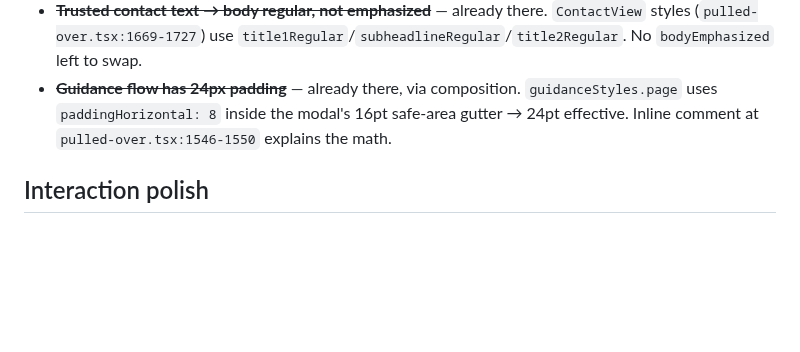
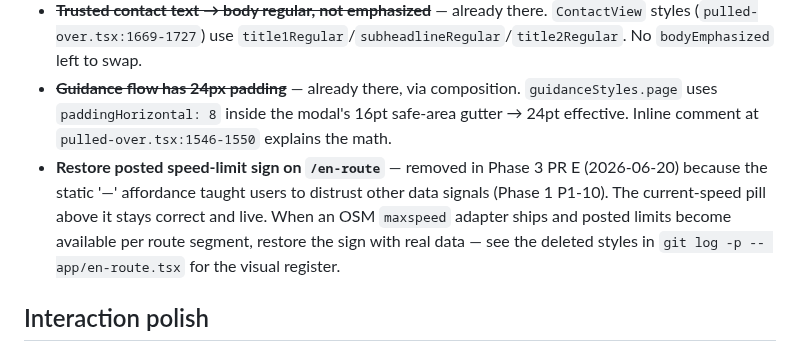
Before and after one commit to ashim238/fresh-greens, a Markdown page: docs/next-session.md, the part around the change. Rendered like a GitHub page; blank space fills up the shorter version.

Commit message:
docs(next-session): defer posted speed-limit sign restoration (OSM maxspeed wiring)
The dead static sign was removed in PR E because it taught users to
distrust other data signals. When an OSM maxspeed adapter ships and
posted limits become available, the sign can be restored with real
data — git log preserves the visual register.

Co-Authored-By: Claude Opus 4.8 <noreply@anthropic.com>

```diff
--- a/docs/next-session.md
+++ b/docs/next-session.md
@@ -120,6 +120,7 @@ Known Phase-1 deferrals (already triaged as WIRE, intentionally still present):
 - ~~**Edge markers match Figma (not placeholders)**~~ — shipped across #134–138 (`EdgeIndicator.tsx` cites Figma `1133:13250`). Component implements the full layered composition (42×62 polygon + 36pt disk + 24pt counter-rotated glyph, per-category routing). The "32pt pill with generic glyph" description here hasn't matched reality since the redesign rounds.
 - ~~**Trusted contact text → body regular, not emphasized**~~ — already there. `ContactView` styles (`pulled-over.tsx:1669-1727`) use `title1Regular`/`subheadlineRegular`/`title2Regular`. No `bodyEmphasized` left to swap.
 - ~~**Guidance flow has 24px padding**~~ — already there, via composition. `guidanceStyles.page` uses `paddingHorizontal: 8` inside the modal's 16pt safe-area gutter → 24pt effective. Inline comment at `pulled-over.tsx:1546-1550` explains the math.
+- **Restore posted speed-limit sign on `/en-route`** — removed in Phase 3 PR E (2026-06-20) because the static '—' affordance taught users to distrust other data signals (Phase 1 P1-10). The current-speed pill above it stays correct and live. When an OSM `maxspeed` adapter ships and posted limits become available per route segment, restore the sign with real data — see the deleted styles in `git log -p -- app/en-route.tsx` for the visual register.
 
 ## Interaction polish
 
```
